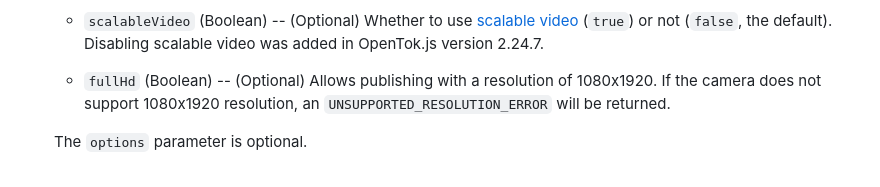
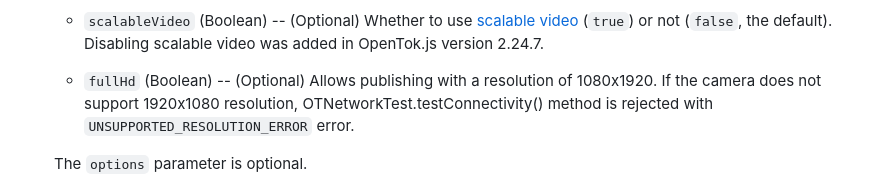
Before and after one commit to opentok/opentok-network-test-js, a Markdown page: README.md, the part around the change. GitHub-like rendering.

```diff
--- a/README.md
+++ b/README.md
@@ -256,7 +256,7 @@ The `OTNetworkTest()` constructor includes the following parameters:
     (`true`) or not (`false`, the default). Disabling scalable video
     was added in OpenTok.js version 2.24.7.
 
-  * `fullHd` (Boolean) -- (Optional) Allows publishing with a resolution of 1080x1920. If the camera does not support 1080x1920 resolution, an `UNSUPPORTED_RESOLUTION_ERROR` will be returned.
+  * `fullHd` (Boolean) -- (Optional) Allows publishing with a resolution of 1080x1920. If the camera does not support 1920x1080 resolution, OTNetworkTest.testConnectivity() method is rejected with  `UNSUPPORTED_RESOLUTION_ERROR` error.
 
   The `options` parameter is optional.
 
```
